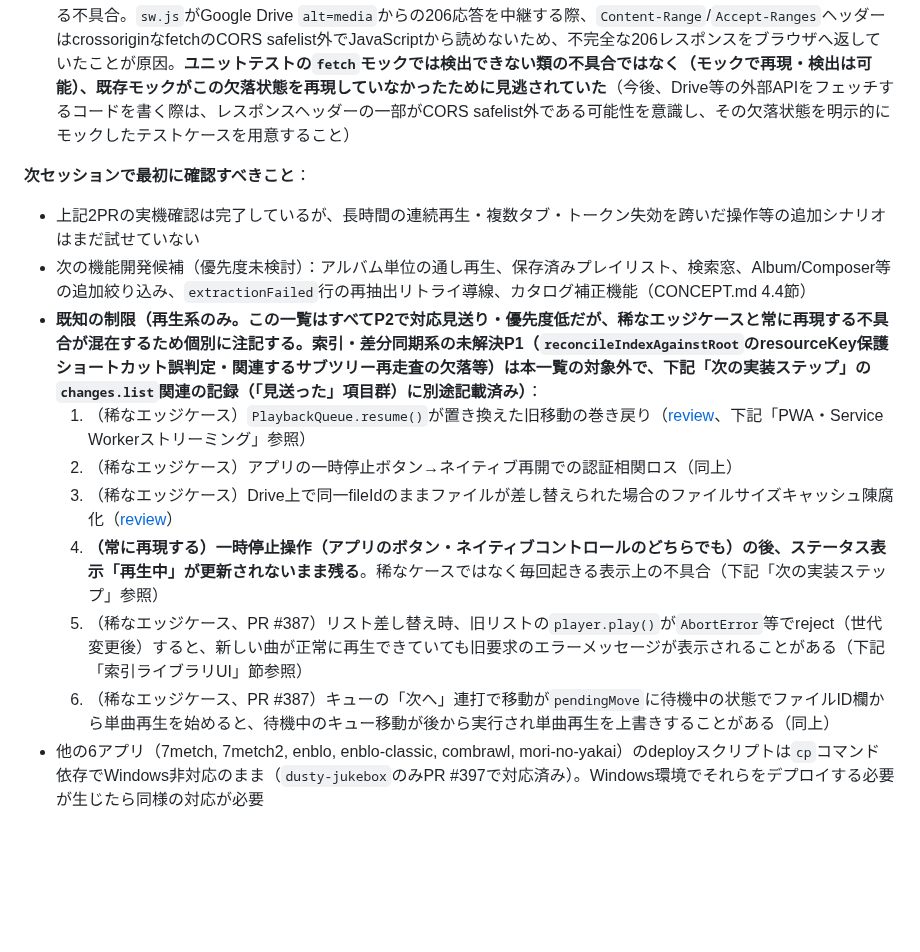
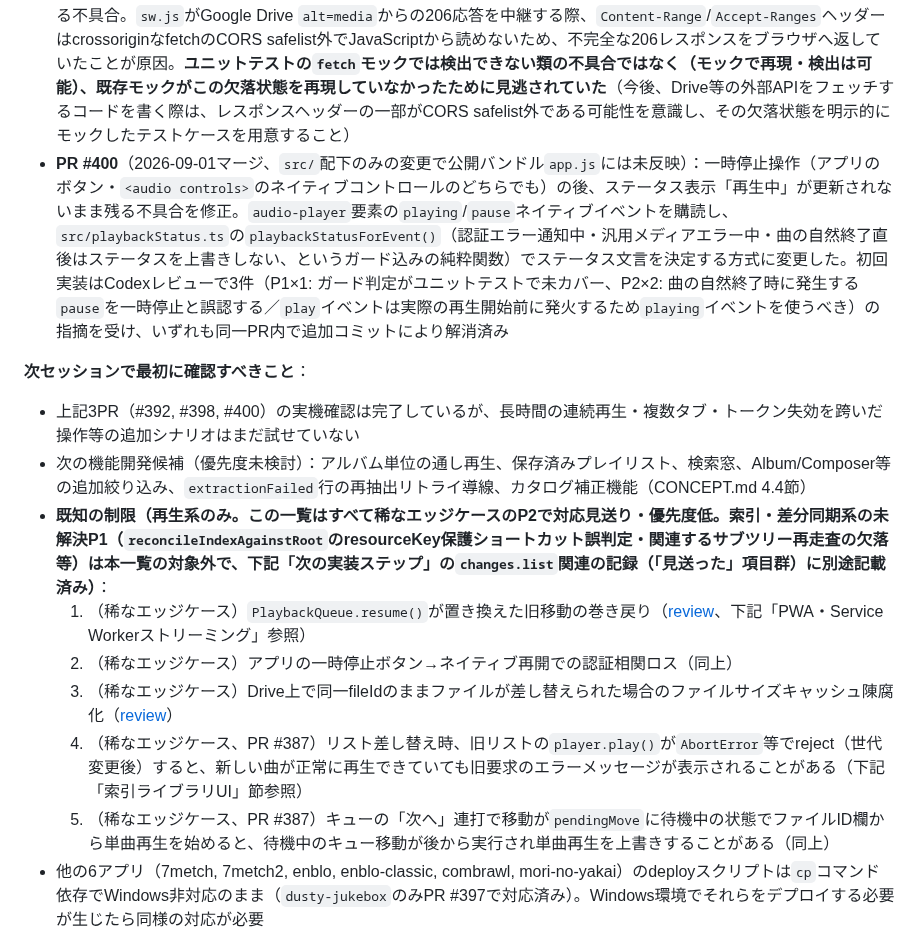
Before and after one commit to kumacha666/apps, a Markdown page: dusty-jukebox/CLAUDE.md, the part around the change. Rendered like a GitHub page; blank space fills up the shorter version.

Commit message:
docs(dusty-jukebox): PR #400マージを反映
一時停止ステータス表示バグ(常に再現)を修正したPR #400の内容をCLAUDE.mdに反映し、既知の制限一覧から解消済み項目を除去した。

```diff
--- a/dusty-jukebox/CLAUDE.md
+++ b/dusty-jukebox/CLAUDE.md
@@ -6,17 +6,17 @@
 
 - **PR #392**（`aaba428`より前にマージ済み、`aaba428`のデプロイには反映済み）：再生のたびに強制的に再ログインを要求される認証ループ。根本原因は`sw.js`が`URLSearchParams`由来の`playbackGeneration`を文字列のまま渡し、ページ側の`Number.isInteger()`検証に常に失敗していた型不一致（`src/serviceWorker.test.ts`は`sw.js`本体をVMハーネスで実行し、`src/streamAuth.test.ts`は`streamAuth.ts`本体をimportしてテストしているが、それぞれMessageChannelの相手側をモックしたフェイクとして扱っており、両者間の実際の結線＝メッセージのやり取り自体は検証していなかったため検出できず、実ブラウザE2Eで発見）。加えて認証継続フロー自体（保留中の再生を認証更新後に正しく再開する仕組み）の設計不備も合わせて修正
 - **PR #398**（2026-09-01マージ、`aaba428`のデプロイには未反映。`sw.js`は手書きソースでビルド不要のためマージと同時に公開反映済み）：実際には再生できず「Failed to load because no supported source was found」で必ず失敗する不具合。`sw.js`がGoogle Drive `alt=media`からの206応答を中継する際、`Content-Range`/`Accept-Ranges`ヘッダーはcrossoriginなfetchのCORS safelist外でJavaScriptから読めないため、不完全な206レスポンスをブラウザへ返していたことが原因。**ユニットテストの`fetch`モックでは検出できない類の不具合ではなく（モックで再現・検出は可能）、既存モックがこの欠落状態を再現していなかったために見逃されていた**（今後、Drive等の外部APIをフェッチするコードを書く際は、レスポンスヘッダーの一部がCORS safelist外である可能性を意識し、その欠落状態を明示的にモックしたテストケースを用意すること）
+- **PR #400**（2026-09-01マージ、`src/`配下のみの変更で公開バンドル`app.js`には未反映）：一時停止操作（アプリのボタン・`<audio controls>`のネイティブコントロールのどちらでも）の後、ステータス表示「再生中」が更新されないまま残る不具合を修正。`audio-player`要素の`playing`/`pause`ネイティブイベントを購読し、`src/playbackStatus.ts`の`playbackStatusForEvent()`（認証エラー通知中・汎用メディアエラー中・曲の自然終了直後はステータスを上書きしない、というガード込みの純粋関数）でステータス文言を決定する方式に変更した。初回実装はCodexレビューで3件（P1×1: ガード判定がユニットテストで未カバー、P2×2: 曲の自然終了時に発生する`pause`を一時停止と誤認する／`play`イベントは実際の再生開始前に発火するため`playing`イベントを使うべき）の指摘を受け、いずれも同一PR内で追加コミットにより解消済み
 
 **次セッションで最初に確認すべきこと**：
-- 上記2PRの実機確認は完了しているが、長時間の連続再生・複数タブ・トークン失効を跨いだ操作等の追加シナリオはまだ試せていない
+- 上記3PR（#392, #398, #400）の実機確認は完了しているが、長時間の連続再生・複数タブ・トークン失効を跨いだ操作等の追加シナリオはまだ試せていない
 - 次の機能開発候補（優先度未検討）：アルバム単位の通し再生、保存済みプレイリスト、検索窓、Album/Composer等の追加絞り込み、`extractionFailed`行の再抽出リトライ導線、カタログ補正機能（CONCEPT.md 4.4節）
-- **既知の制限（再生系のみ。この一覧はすべてP2で対応見送り・優先度低だが、稀なエッジケースと常に再現する不具合が混在するため個別に注記する。索引・差分同期系の未解決P1（`reconcileIndexAgainstRoot`のresourceKey保護ショートカット誤判定・関連するサブツリー再走査の欠落等）は本一覧の対象外で、下記「次の実装ステップ」の`changes.list`関連の記録（「見送った」項目群）に別途記載済み）**：
+- **既知の制限（再生系のみ。この一覧はすべて稀なエッジケースのP2で対応見送り・優先度低。索引・差分同期系の未解決P1（`reconcileIndexAgainstRoot`のresourceKey保護ショートカット誤判定・関連するサブツリー再走査の欠落等）は本一覧の対象外で、下記「次の実装ステップ」の`changes.list`関連の記録（「見送った」項目群）に別途記載済み）**：
   1. （稀なエッジケース）`PlaybackQueue.resume()`が置き換えた旧移動の巻き戻り（[review](https://github.com/kumacha666/apps/pull/392#discussion_r3895564027)、下記「PWA・Service Workerストリーミング」参照）
   2. （稀なエッジケース）アプリの一時停止ボタン→ネイティブ再開での認証相関ロス（同上）
   3. （稀なエッジケース）Drive上で同一fileIdのままファイルが差し替えられた場合のファイルサイズキャッシュ陳腐化（[review](https://github.com/kumacha666/apps/pull/398#discussion_r3897158136)）
-  4. **（常に再現する）一時停止操作（アプリのボタン・ネイティブコントロールのどちらでも）の後、ステータス表示「再生中」が更新されないまま残る**。稀なケースではなく毎回起きる表示上の不具合（下記「次の実装ステップ」参照）
-  5. （稀なエッジケース、PR #387）リスト差し替え時、旧リストの`player.play()`が`AbortError`等でreject（世代変更後）すると、新しい曲が正常に再生できていても旧要求のエラーメッセージが表示されることがある（下記「索引ライブラリUI」節参照）
-  6. （稀なエッジケース、PR #387）キューの「次へ」連打で移動が`pendingMove`に待機中の状態でファイルID欄から単曲再生を始めると、待機中のキュー移動が後から実行され単曲再生を上書きすることがある（同上）
+  4. （稀なエッジケース、PR #387）リスト差し替え時、旧リストの`player.play()`が`AbortError`等でreject（世代変更後）すると、新しい曲が正常に再生できていても旧要求のエラーメッセージが表示されることがある（下記「索引ライブラリUI」節参照）
+  5. （稀なエッジケース、PR #387）キューの「次へ」連打で移動が`pendingMove`に待機中の状態でファイルID欄から単曲再生を始めると、待機中のキュー移動が後から実行され単曲再生を上書きすることがある（同上）
 - 他の6アプリ（7metch, 7metch2, enblo, enblo-classic, combrawl, mori-no-yakai）のdeployスクリプトは`cp`コマンド依存でWindows非対応のまま（`dusty-jukebox`のみPR #397で対応済み）。Windows環境でそれらをデプロイする必要が生じたら同様の対応が必要
 
 ## 開発ルール
```
